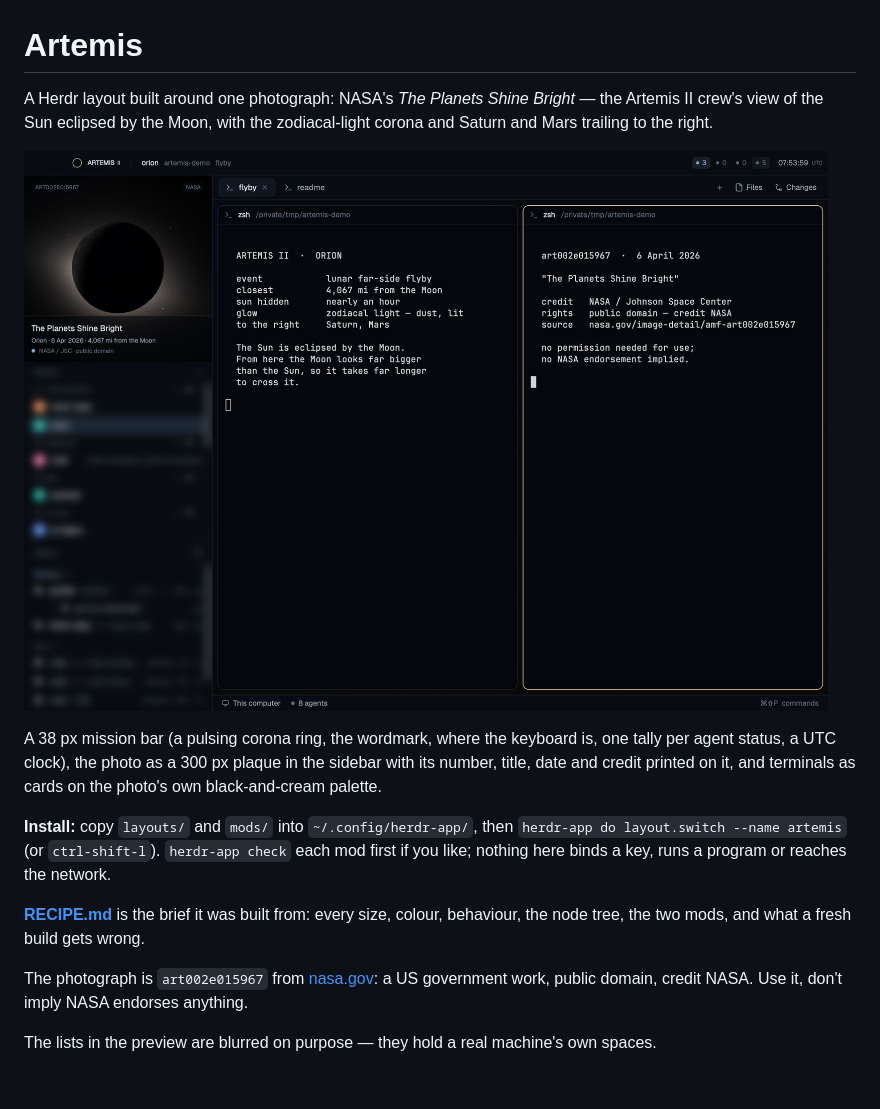
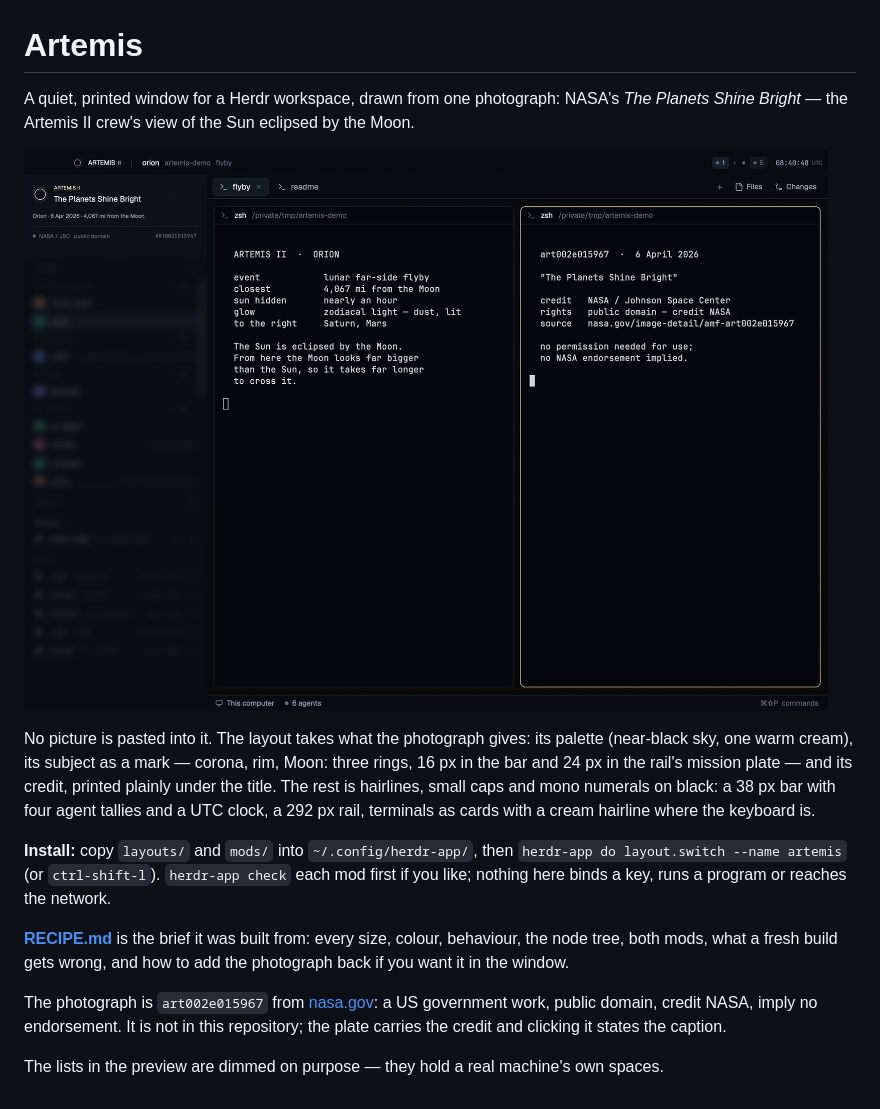
Before and after one commit to zzjcool/herdr-artemis, a Markdown page: README.md, the part around the change. Rendered like a GitHub page; pictures changed too: preview.png.

```diff
--- a/README.md
+++ b/README.md
@@ -1,24 +1,28 @@
 # Artemis
 
-A Herdr layout built around one photograph: NASA's *The Planets Shine Bright* — the Artemis II
-crew's view of the Sun eclipsed by the Moon, with the zodiacal-light corona and Saturn and Mars
-trailing to the right.
+A quiet, printed window for a Herdr workspace, drawn from one photograph: NASA's
+*The Planets Shine Bright* — the Artemis II crew's view of the Sun eclipsed by the Moon.
 
 ![Artemis](preview.png)
 
-A 38 px mission bar (a pulsing corona ring, the wordmark, where the keyboard is, one tally per
-agent status, a UTC clock), the photo as a 300 px plaque in the sidebar with its number, title,
-date and credit printed on it, and terminals as cards on the photo's own black-and-cream palette.
+No picture is pasted into it. The layout takes what the photograph gives: its palette
+(near-black sky, one warm cream), its subject as a mark — corona, rim, Moon: three rings,
+16 px in the bar and 24 px in the rail's mission plate — and its credit, printed plainly
+under the title. The rest is hairlines, small caps and mono numerals on black: a 38 px bar
+with four agent tallies and a UTC clock, a 292 px rail, terminals as cards with a cream
+hairline where the keyboard is.
 
 **Install:** copy `layouts/` and `mods/` into `~/.config/herdr-app/`, then
-`herdr-app do layout.switch --name artemis` (or `ctrl-shift-l`). `herdr-app check` each mod first
-if you like; nothing here binds a key, runs a program or reaches the network.
+`herdr-app do layout.switch --name artemis` (or `ctrl-shift-l`). `herdr-app check` each mod
+first if you like; nothing here binds a key, runs a program or reaches the network.
 
-**[RECIPE.md](RECIPE.md)** is the brief it was built from: every size, colour, behaviour, the
-node tree, the two mods, and what a fresh build gets wrong.
+**[RECIPE.md](RECIPE.md)** is the brief it was built from: every size, colour, behaviour,
+the node tree, both mods, what a fresh build gets wrong, and how to add the photograph
+back if you want it in the window.
 
 The photograph is `art002e015967` from
-[nasa.gov](https://www.nasa.gov/image-detail/amf-art002e015967/): a US government work, public
-domain, credit NASA. Use it, don't imply NASA endorses anything.
+[nasa.gov](https://www.nasa.gov/image-detail/amf-art002e015967/): a US government work,
+public domain, credit NASA, imply no endorsement. It is not in this repository; the plate
+carries the credit and clicking it states the caption.
 
-The lists in the preview are blurred on purpose — they hold a real machine's own spaces.
+The lists in the preview are dimmed on purpose — they hold a real machine's own spaces.
```
Also changed, not shown: RECIPE.md (+179 -160 lines), 8 other files.
